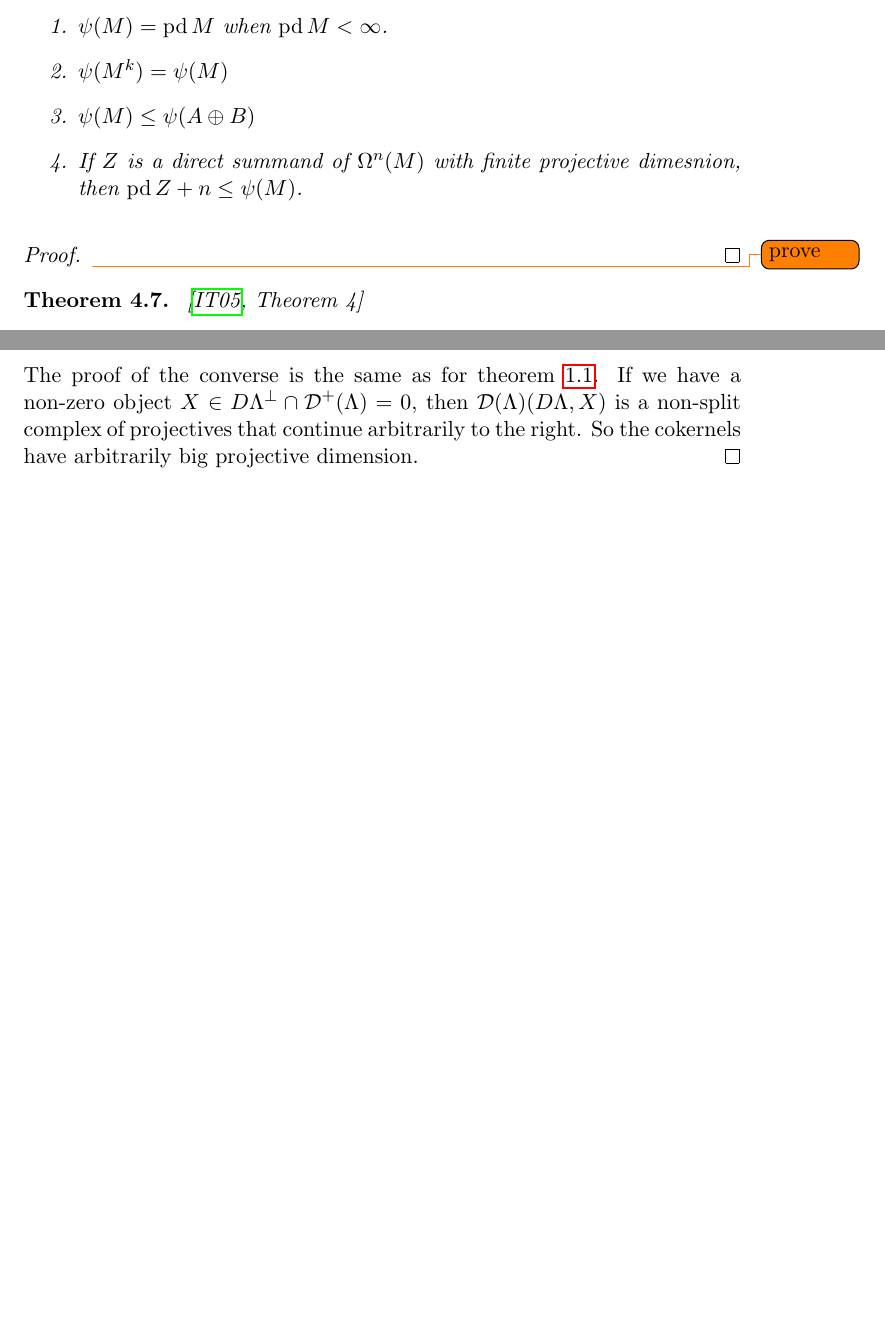
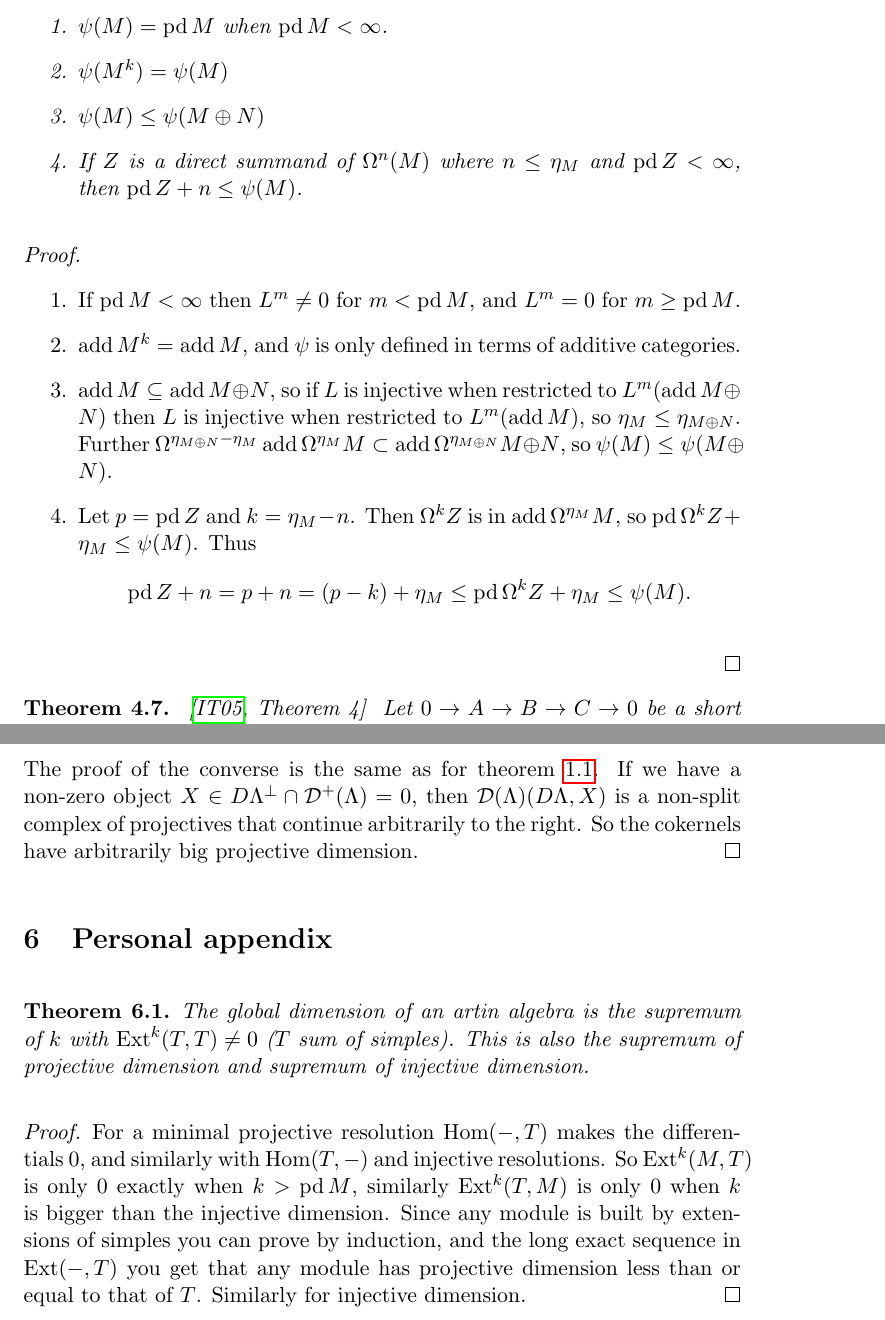
Before and after one commit to jagr2808/FinitisticDimensionConjecture, a LaTeX paper (FDC.tex): two parts of pages 9 and 10 of 11 before the commit and two parts of pages 9 and 12 of 13 after it, joined at a grey line, cut so that both start at the same text, the shorter picture padded with empty space. The pictures show the PDF file FDC.pdf that the author committed with the source.

Commit message:
igusa todorov function

```diff
--- a/FDC.tex
+++ b/FDC.tex
@@ -281,16 +281,36 @@ Note that the subcategory of modules with finite projective dimension is resolvi
 \subsection{The Igusa-Todorov function}
 Let $K$ be the free abelian group generated by isomorphism classes of modules, modulo the relations $[A\oplus B] = [A] + [B]$ and $[P]=0$ when $P$ is projective. Define the linear map $L:K\to K$ by $L[A] = [\Omega A]$. For any module $X$, $[\add X]$ is a finitely generated subgroup of $K$. Fitting's lemma tells us that there is an integer $\eta_X$ such that $L:L^m[\add X] \to L^{m+1}[\add X]$ is an isomorphism for every $m \geq \eta_X$. We define $\psi(X)$ to be $\eta_X + \sup\{\pd Y | Y \in \add \Omega^{\eta_X}X, \pd Y<\infty\}$.
 
-\begin{lemma} \cite[Lemma~3]{IgTo05}
+\begin{lemma} \cite[Lemma~3]{IgTo05} \label{lem:properties_of_psi}
 	\begin{enumerate}
 		\item $\psi(M) = \pd M$ when $\pd M < \infty$.
 		\item $\psi(M^k) = \psi(M)$
-		\item $\psi(M) \leq \psi(A\oplus B)$
-		\item If $Z$ is a direct summand of $\Omega^n(M)$ with finite projective dimesnion, then $\pd Z + n \leq \psi(M)$.
+		\item $\psi(M) \leq \psi(M\oplus N)$
+		\item If $Z$ is a direct summand of $\Omega^n(M)$ where $n \leq \eta_M$ and $\pd Z < \infty$, then $\pd Z + n \leq \psi(M)$.
 	\end{enumerate}
 	\begin{proof}
-		\todo{prove}
+		\begin{enumerate}
+			\item[] %empty line
+			\item If $\pd M < \infty$ then $L^m \neq 0$ for $m < \pd M$, and $L^m =0$ for $m \geq \pd M$.
+			\item $\add M^k = \add M$, and $\psi$ is only defined in terms of additive categories.
+			\item  $\add M \subseteq \add M\oplus N$, so if $L$ is injective when restricted to $L^m(\add M\oplus N)$ then $L$ is injective when restricted to $L^m(\add M)$, so $\eta_M \leq \eta_{M\oplus N}$. Further $\Omega^{\eta_{M\oplus N}-\eta_M}\add\Omega^{\eta_M}M \subset \add\Omega^{\eta_{M\oplus N}} M\oplus N$, so $\psi(M) \leq \psi(M\oplus N)$.
+			\item Let $p=\pd Z$ and $k = \eta_M - n$. Then $\Omega^k Z$ is in $\add \Omega^{\eta_M}M$, so $\pd\Omega^k Z + \eta_M \leq \psi(M)$. Thus $$\pd Z + n = p + n = (p-k) + \eta_M \leq \pd\Omega^k Z + \eta_M \leq \psi(M).$$
+		\end{enumerate}
 	\end{proof}
 \end{lemma}
 
-\begin{theorem}\cite[Theorem~4]{IgTo05}
+\begin{theorem}\cite[Theorem~4]{IgTo05} \label{thm:projdim_bounded_by_psi}
+	Let $0 \to A \to B \to C \to 0$ be a short exact sequence of modules with $\pd C < \infty$. Then $\pd C \leq \psi(A\oplus B)+1$.
+	\begin{proof}
+		Let $P_A^\bullet$ and $P_C^\bullet$ be the minimal projective resolutions of $A$ and $C$. Then we get a map of short exact sequences
+		\begin{center}
+		\begin{tikzcd}
+			0 \ar[r]  & P_A^0 \ar[r] \ar[d] & P_A^0 \oplus P_C^0 \ar[r] \ar[d] & P_C^0 \ar[r] \ar[d] & 0\\
+			0 \ar[r] & A \ar[r] & B \ar[r] & C \ar[r] & 0
+		\end{tikzcd}
+		\end{center}
+		Applying the snake lemma we get $0 \to \Omega A \to \Omega B \oplus P \to \Omega C \to 0$ for some projective $P$. Thus for some $n \leq \pd C$ we have $L^n[A] = L^n[B]$, and let $n$ be the minimal such number. Clearly $n \leq \eta_{A\oplus B}$. Let $X = \Omega^n A = \Omega^n B$, then our sequence of $n$-syzygies looks like
+		\begin{center}
+			\begin{tikzcd}
+			0 \ar[r] & X \ar[r] & X\oplus P \ar[r] & \Omega^nC \ar[r] & 0.
+			\end{tikzcd}
@@ -297,4 +341,17 @@ Let $K$ be the free abelian group generated by isomorphism classes of modules, m
+			\begin{tikzcd}
+			0 \ar[r] & Z \ar[r] & Z \oplus P \ar[r] & \Omega^nC \ar[r] & 0.
+			\end{tikzcd}
+		\end{center}
+		Let $T = \Lambda/rad(\Lambda)$and apply the long exact sequence in $\Ext(-, T)$. Then we get an exact sequence
+		\begin{center}
+			\begin{tikzcd}
+			\Ext^k(Z, T) \ar[r] & \Ext^k(Z \oplus P, T) \ar[r] & \Ext^{k+1}(\Omega^nC, T)
+			\end{tikzcd}
+		\end{center}
+		where the left map is induced by $f_Z$ since $\Ext^k(Z \oplus P, T) \cong \Ext^k(Z, T)$. Since $f_Z$ is nilpotent this map is surjective if and only if $\Ext^k(Z, T)=0$, and $\Omega^nC$ has finite projective dimension we have that $Z$ has finite projective dimension. In particular $\pd\Omega^n C -1 \leq \pd Z \leq \pd\Omega^n C$.
 
+		Since $Z$ is a direct summand of $\Omega^n A\oplus B$ by \cref{lem:properties_of_psi} we have that $\pd Z + n \leq \psi(A \oplus B)$, and thus $\pd \Omega^n C - 1 + n = \pd C - 1 \leq \psi(A \oplus B)$.
+	\end{proof}
 \end{theorem}
 
 \begin{theorem}\cite[Corollary~8,9]{IgTo05}
@@ -301,0 +362,9 @@ Let $K$ be the free abelian group generated by isomorphism classes of modules, m
+		\begin{tikzcd}
+			0 \ar[r] & (I_3, I) \ar[r] & (I_2, I) \ar[r] & (I_1, I) \ar[r] & (I_0, I) \ar[r] & X \ar[r] & 0.
+ 		\end{tikzcd}
+ 		\end{center}
+ 		Thus we have a short exact sequence of $\Lambda$-modules
+ 		\begin{center}
+ 		\begin{tikzcd}
+ 		0 \ar[r] & (I_3, I) \ar[r] & (I_2, I) \ar[r] & \Omega^2 X \ar[r] & 0.
+ 		\end{tikzcd}
@@ -331,6 +405,14 @@ If we go to the unbounded derived category we can get a sort of converse to \cre
 	\end{proof}
 \end{theorem}
 
+\section{Personal appendix}
+\begin{theorem}
+	The global dimension of an artin algebra is the supremum of $k$ with $\Ext^k(T,T)\neq 0$ ($T$ sum of simples). This is also the supremum of projective dimension and supremum of injective dimension.
+	\begin{proof}
+		For a minimal projective resolution $\Hom(-,T)$ makes the differentials 0, and similarly with $\Hom(T,-)$ and injective resolutions. So $\Ext^k(M, T)$ is only 0 exactly when $k>\pd M$, similarly $\Ext^k(T,M)$ is only 0 when $k$ is bigger than the injective dimension. Since any module is built by extensions of simples you can prove by induction, and the long exact sequence in $\Ext(-,T)$ you get that any module has projective dimension less than or equal to that of $T$. Similarly for injective dimension.
+	\end{proof}
+\end{theorem}
+
 \clearpage
 
 \bibliography{mybib}
```
Also changed, not shown: FDC.pdf, FDC.tex (34 more changed lines).
